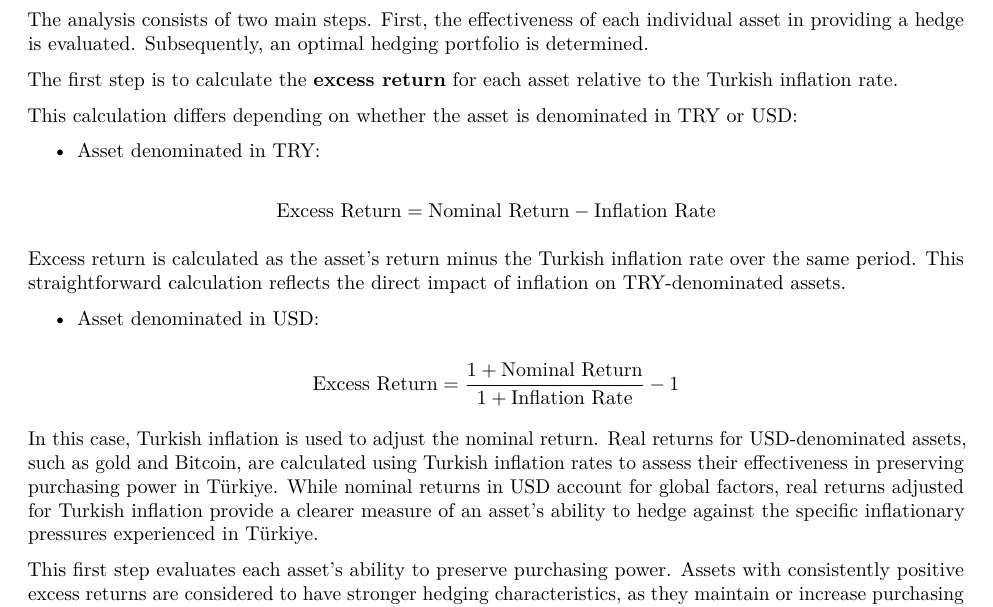
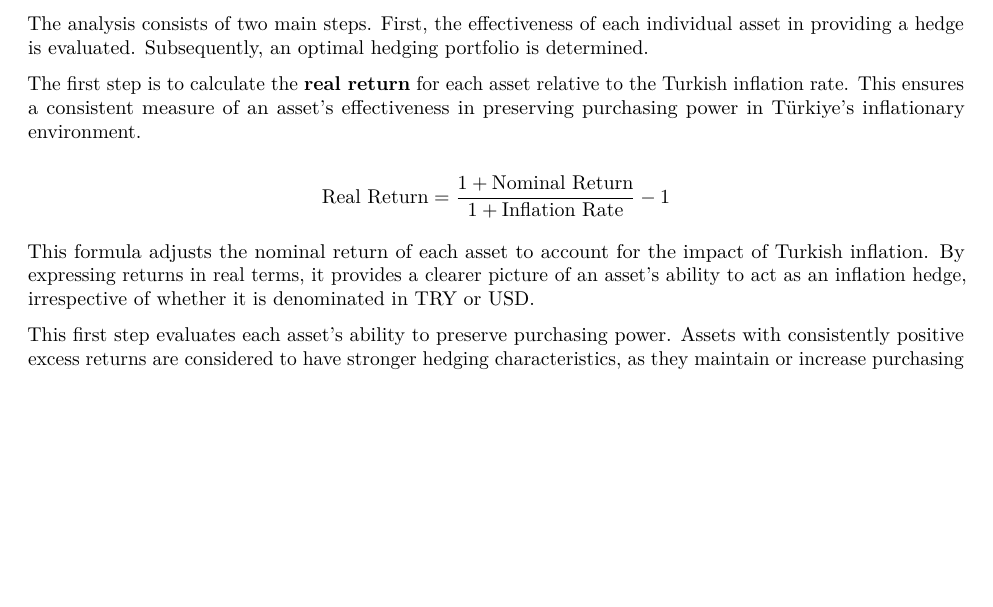
Before and after one commit to denis-lasser/hedging-against-turkish-inflation, a LaTeX document (reports/Hedging-Against-Turkish-Inflation-Paper.tex): part of page 3 of 9, cut so that both start at the same text, the shorter picture padded with empty space. Compiled offline with pdfLaTeX.

Commit message:
updated methodology

```diff
--- a/reports/Hedging-Against-Turkish-Inflation-Paper.tex
+++ b/reports/Hedging-Against-Turkish-Inflation-Paper.tex
@@ -200,43 +200,13 @@ The analysis consists of two main steps. First, the effectiveness of
 each individual asset in providing a hedge is evaluated. Subsequently,
 an optimal hedging portfolio is determined.
 
-The first step is to calculate the \textbf{excess return} for each asset
-relative to the Turkish inflation rate.
-
-This calculation differs depending on whether the asset is denominated
-in TRY or USD:
-
-\begin{itemize}
-\tightlist
-\item
-  Asset denominated in TRY:
-\end{itemize}
+The first step is to calculate the \textbf{real return} for each asset relative to the Turkish inflation rate. This ensures a consistent measure of an asset's effectiveness in preserving purchasing power in Türkiye's inflationary environment.
 
 \[
-\text{Excess Return}= \text{Nominal Return} - \text{Inflation Rate}
+\text{Real Return} = \frac{1 + \text{Nominal Return}}{1 + \text{Inflation Rate}} - 1
 \]
 
-Excess return is calculated as the asset's return minus the Turkish
-inflation rate over the same period. This straightforward calculation
-reflects the direct impact of inflation on TRY-denominated assets.
-
-\begin{itemize}
-\tightlist
-\item
-  Asset denominated in USD:
-\end{itemize}
-
-\[
-\text{Excess Return} = \frac{1 + \text{Nominal Return}}{1 + \text{Inflation Rate}} - 1
-\]
-
-In this case, Turkish inflation is used to adjust the nominal return.
-Real returns for USD-denominated assets, such as gold and Bitcoin, are
-calculated using Turkish inflation rates to assess their effectiveness
-in preserving purchasing power in Türkiye. While nominal returns in USD
-account for global factors, real returns adjusted for Turkish inflation
-provide a clearer measure of an asset's ability to hedge against the
-specific inflationary pressures experienced in Türkiye.
+This formula adjusts the nominal return of each asset to account for the impact of Turkish inflation. By expressing returns in real terms, it provides a clearer picture of an asset's ability to act as an inflation hedge, irrespective of whether it is denominated in TRY or USD.
 
 This first step evaluates each asset's ability to preserve purchasing
 power. Assets with consistently positive excess returns are considered
```
Also changed, not shown: 1 other file.
